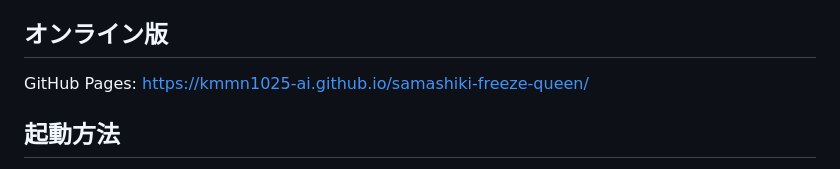
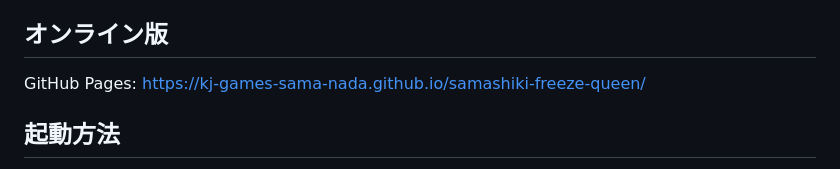
Before and after one commit to kj-games-sama-nada/samashiki-freeze-queen, a Markdown page: README.md, the part around the change. Drawn GitHub-style.

Commit message:
Update GitHub Pages address

```diff
--- a/README.md
+++ b/README.md
@@ -4,7 +4,7 @@
 
 ## オンライン版
 
-GitHub Pages: https://kmmn1025-ai.github.io/samashiki-freeze-queen/
+GitHub Pages: https://kj-games-sama-nada.github.io/samashiki-freeze-queen/
 
 ## 起動方法
 
```
